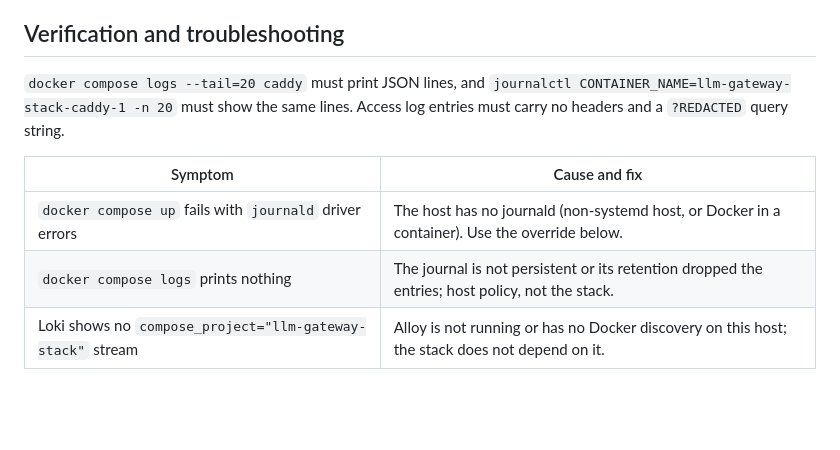
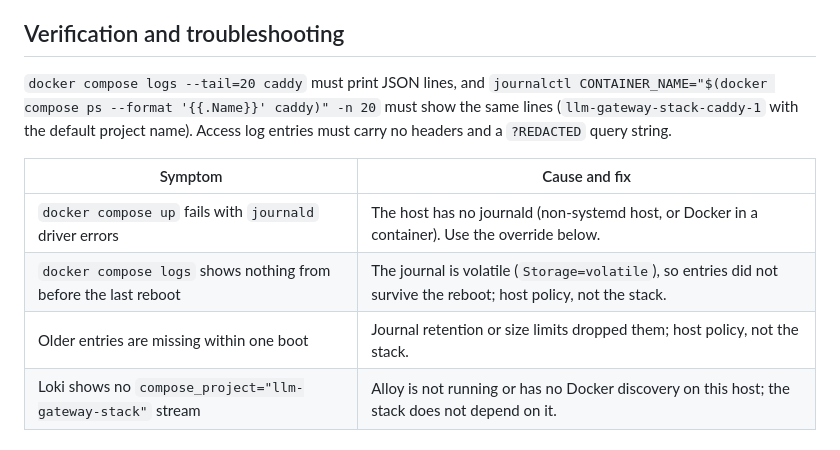
Before and after one commit to autonomiceng/llm-gateway-stack, a Markdown page: docs/operations/logging.md, the part around the change. GitHub-like rendering; blank space fills up the shorter version.

```diff
--- a/docs/operations/logging.md
+++ b/docs/operations/logging.md
@@ -61,13 +61,15 @@ state and retention policy.
 ## Verification and troubleshooting
 
 `docker compose logs --tail=20 caddy` must print JSON lines, and
-`journalctl CONTAINER_NAME=llm-gateway-stack-caddy-1 -n 20` must show the same lines.
+`journalctl CONTAINER_NAME="$(docker compose ps --format '{{.Name}}' caddy)" -n 20` must show
+the same lines (`llm-gateway-stack-caddy-1` with the default project name).
 Access log entries must carry no headers and a `?REDACTED` query string.
 
 | Symptom | Cause and fix |
 | --- | --- |
 | `docker compose up` fails with `journald` driver errors | The host has no journald (non-systemd host, or Docker in a container). Use the override below. |
-| `docker compose logs` prints nothing | The journal is not persistent or its retention dropped the entries; host policy, not the stack. |
+| `docker compose logs` shows nothing from before the last reboot | The journal is volatile (`Storage=volatile`), so entries did not survive the reboot; host policy, not the stack. |
+| Older entries are missing within one boot | Journal retention or size limits dropped them; host policy, not the stack. |
 | Loki shows no `compose_project="llm-gateway-stack"` stream | Alloy is not running or has no Docker discovery on this host; the stack does not depend on it. |
 
 ## Hosts without journald
```
Also changed, not shown: docs/operations/ingress.md (+2 -2 lines), docs/operations/maintenance.md (+1 -1 lines).
